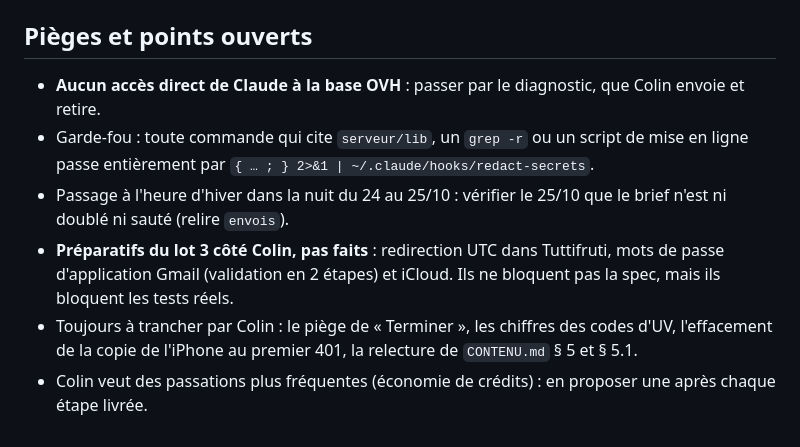
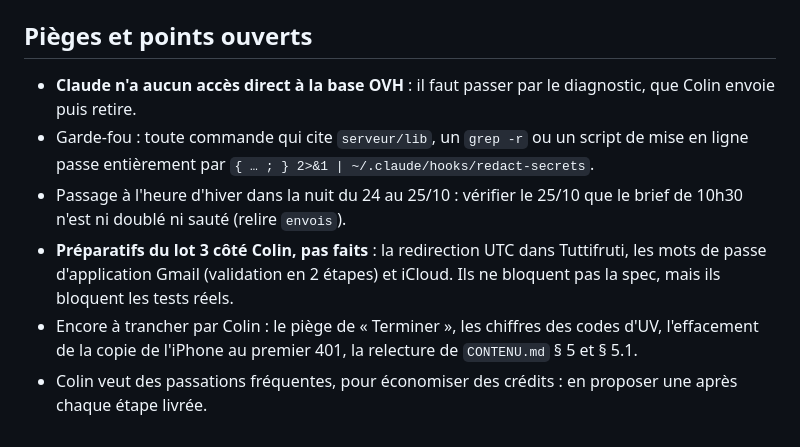
Before and after one commit to colinflicourt/app-gestion-projets, a Markdown page: PASSATION.md, the part around one of its changes. Rendered like a GitHub page.

```diff
--- a/PASSATION.md
+++ b/PASSATION.md
@@ -41,8 +39,8 @@ Effort conseillé : **moyen** (haut pour la spec du lot 3).
 
 ## Pièges et points ouverts
-- **Aucun accès direct de Claude à la base OVH** : passer par le diagnostic, que Colin envoie et retire.
+- **Claude n'a aucun accès direct à la base OVH** : il faut passer par le diagnostic, que Colin envoie puis retire.
 - Garde-fou : toute commande qui cite `serveur/lib`, un `grep -r` ou un script de mise en ligne passe entièrement par `{ … ; } 2>&1 | ~/.claude/hooks/redact-secrets`.
-- Passage à l'heure d'hiver dans la nuit du 24 au 25/10 : vérifier le 25/10 que le brief n'est ni doublé ni sauté (relire `envois`).
-- **Préparatifs du lot 3 côté Colin, pas faits** : redirection UTC dans Tuttifruti, mots de passe d'application Gmail (validation en 2 étapes) et iCloud. Ils ne bloquent pas la spec, mais ils bloquent les tests réels.
-- Toujours à trancher par Colin : le piège de « Terminer », les chiffres des codes d'UV, l'effacement de la copie de l'iPhone au premier 401, la relecture de `CONTENU.md` § 5 et § 5.1.
-- Colin veut des passations plus fréquentes (économie de crédits) : en proposer une après chaque étape livrée.
+- Passage à l'heure d'hiver dans la nuit du 24 au 25/10 : vérifier le 25/10 que le brief de 10h30 n'est ni doublé ni sauté (relire `envois`).
+- **Préparatifs du lot 3 côté Colin, pas faits** : la redirection UTC dans Tuttifruti, les mots de passe d'application Gmail (validation en 2 étapes) et iCloud. Ils ne bloquent pas la spec, mais ils bloquent les tests réels.
+- Encore à trancher par Colin : le piège de « Terminer », les chiffres des codes d'UV, l'effacement de la copie de l'iPhone au premier 401, la relecture de `CONTENU.md` § 5 et § 5.1.
+- Colin veut des passations fréquentes, pour économiser des crédits : en proposer une après chaque étape livrée.
```
Also changed, not shown: other parts of PASSATION.md (+19 -21 lines).
